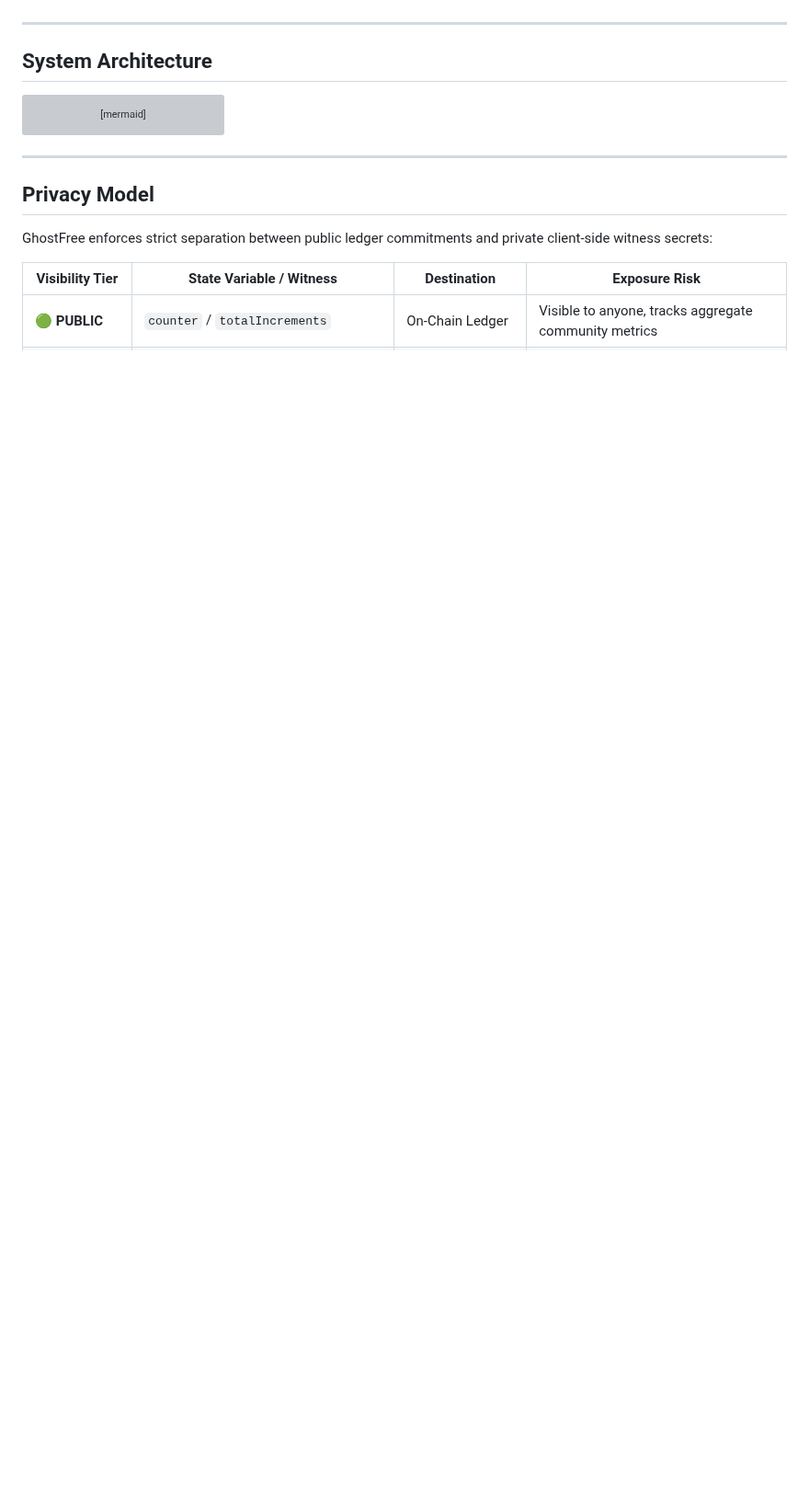
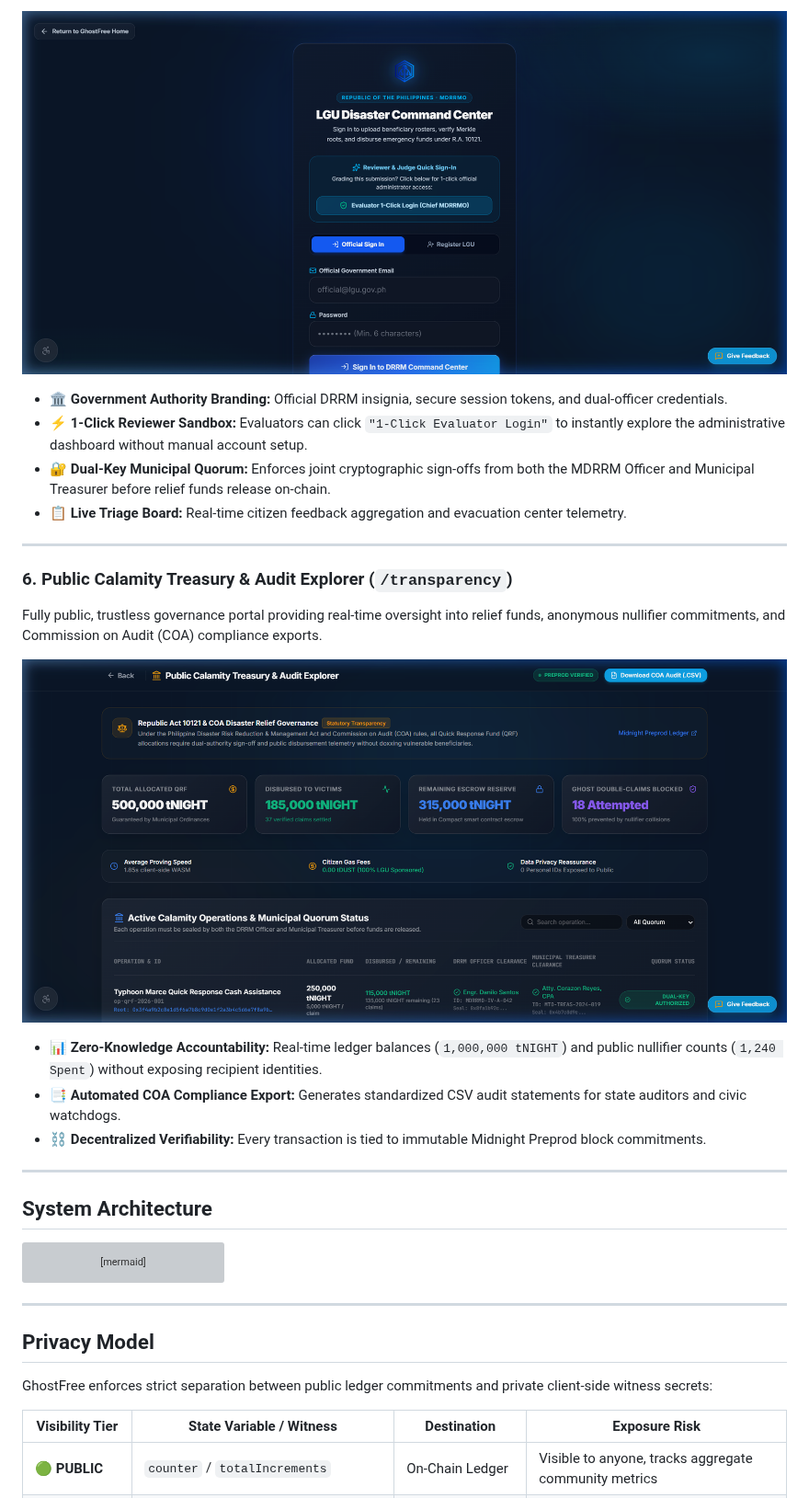
Before and after one commit to zneright/GhostFree, a Markdown page: README.md, the part around one of its changes. Shown at 92% size. Drawn GitHub-style; pictures changed too: docs/screenshots/05-admin-login-drrm.png (added), docs/screenshots/06-treasury-explorer.png (added); blank space fills up the shorter version; grey boxes are pictures that could not be loaded.

Commit message:
docs(readme): add v2.0 product interface and visual showcase screenshots

```diff
--- a/README.md
+++ b/README.md
@@ -71,3 +132,20 @@ GhostFree combines **Midnight Network's dual-state zero-knowledge architecture**
+![LGU Disaster Command Center Login](docs/screenshots/05-admin-login-drrm.png)
+
+- 🏛️ **Government Authority Branding:** Official DRRM insignia, secure session tokens, and dual-officer credentials.
+- ⚡ **1-Click Reviewer Sandbox:** Evaluators can click `"1-Click Evaluator Login"` to instantly explore the administrative dashboard without manual account setup.
+- 🔐 **Dual-Key Municipal Quorum:** Enforces joint cryptographic sign-offs from both the MDRRM Officer and Municipal Treasurer before relief funds release on-chain.
+- 📋 **Live Triage Board:** Real-time citizen feedback aggregation and evacuation center telemetry.
+
+---
+
+### 6. Public Calamity Treasury & Audit Explorer (`/transparency`)
+Fully public, trustless governance portal providing real-time oversight into relief funds, anonymous nullifier commitments, and Commission on Audit (COA) compliance exports.
+
+![Public Calamity Treasury Explorer](docs/screenshots/06-treasury-explorer.png)
+
+- 📊 **Zero-Knowledge Accountability:** Real-time ledger balances (`1,000,000 tNIGHT`) and public nullifier counts (`1,240 Spent`) without exposing recipient identities.
+- 📑 **Automated COA Compliance Export:** Generates standardized CSV audit statements for state auditors and civic watchdogs.
+- ⛓️ **Decentralized Verifiability:** Every transaction is tied to immutable Midnight Preprod block commitments.
 
 ---
 
```
Also changed, not shown: other parts of README.md (+61 -0 lines), docs/screenshots/01-landing-hero.png (added), docs/screenshots/02-claim-terminal-step1.png (added), docs/screenshots/03-claim-terminal-step2.png (added), docs/screenshots/04-claim-payout-receipt.png (added).
